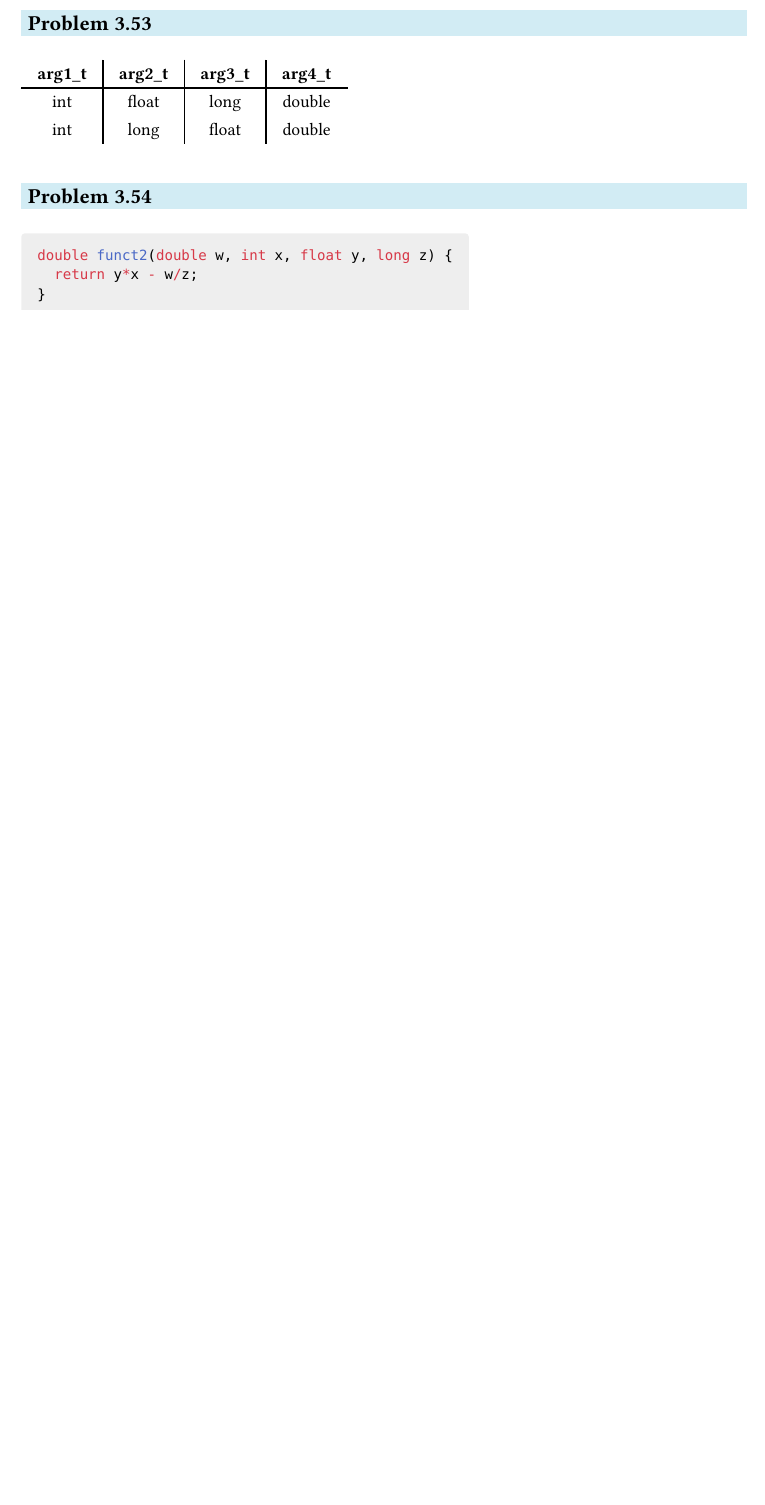
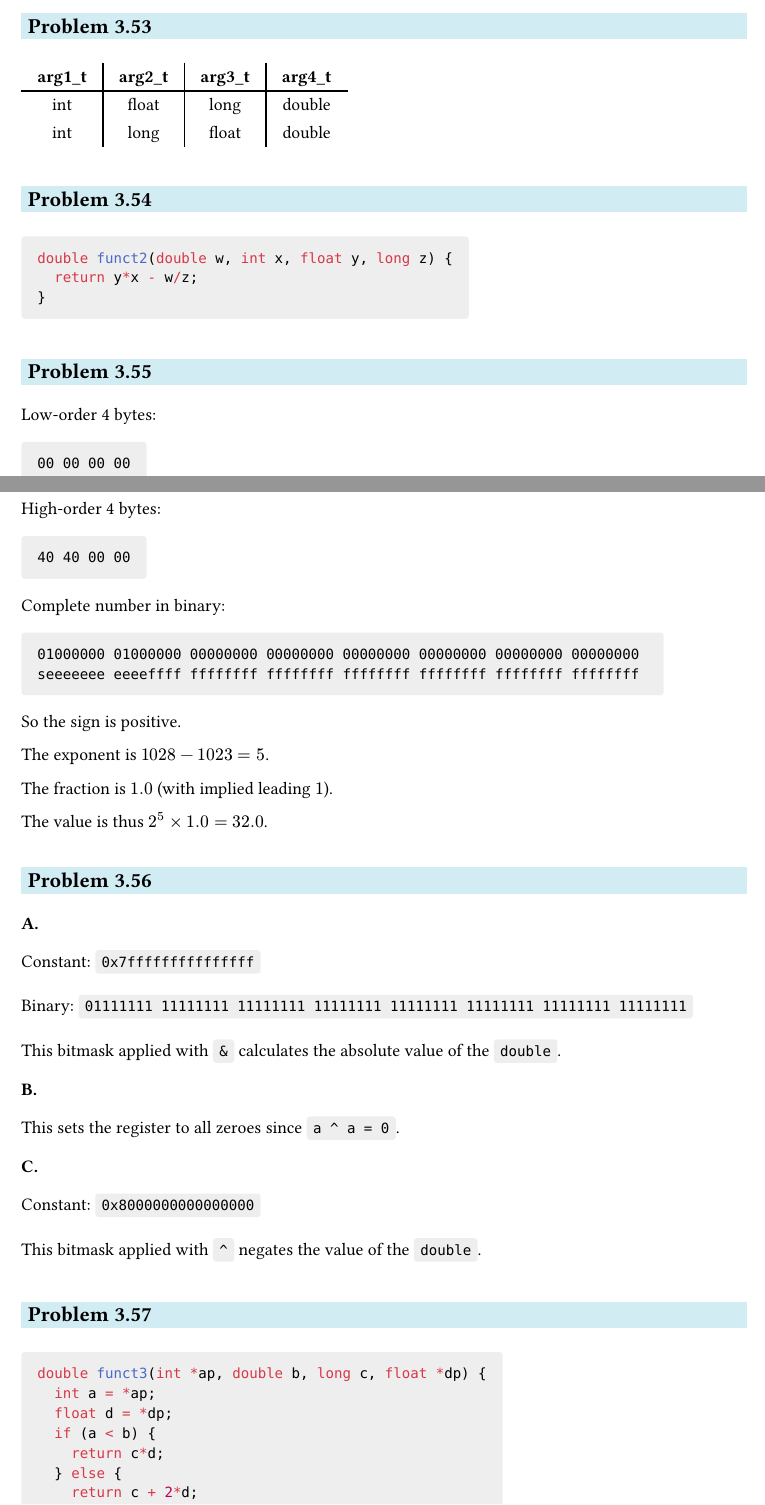
Before and after one commit to andreaswilli/notes, a Typst document (computer_systems/problems.typ): part of page 49 of 49 before the commit and two parts of pages 49 and 50 of 50 after it, the two joined at a grey line, cut so that both start at the same text, the shorter picture padded with empty space. The pictures show the PDF file computer_systems/problems.pdf that the author committed with the source.

Commit message:
Work on problems

````diff
--- a/computer_systems/problems.typ
+++ b/computer_systems/problems.typ
@@ -2666,3 +2666,64 @@ double funct2(double w, int x, float y, long z) {
   return y*x - w/z;
 }
 ```
+
+==
+
+Low-order 4 bytes:
+
+```
+00 00 00 00
+```
+
+High-order 4 bytes:
+```
+40 40 00 00
+```
+
+Complete number in binary:
+```
+01000000 01000000 00000000 00000000 00000000 00000000 00000000 00000000
+seeeeeee eeeeffff ffffffff ffffffff ffffffff ffffffff ffffffff ffffffff
+```
+
+So the sign is positive.
+
+The exponent is $1028 - 1023 = 5$.
+
+The fraction is $1.0$ (with implied leading $1$).
+
+The value is thus $2^5 times 1.0 = 32.0$.
+
+==
+
+*A.*
+
+Constant: `0x7fffffffffffffff`
+
+Binary: `01111111 11111111 11111111 11111111 11111111 11111111 11111111 11111111`
+
+This bitmask applied with `&` calculates the absolute value of the `double`.
+
+*B.*
+
+This sets the register to all zeroes since `a ^ a = 0`.
+
+*C.*
+
+Constant: `0x8000000000000000`
+
+This bitmask applied with `^` negates the value of the `double`.
+
+==
+
+```c
+double funct3(int *ap, double b, long c, float *dp) {
+  int a = *ap;
+  float d = *dp;
+  if (a < b) {
+    return c*d;
+  } else {
+    return c + 2*d;
+  }
+}
+```
````
Also changed, not shown: computer_systems/problems.pdf.
